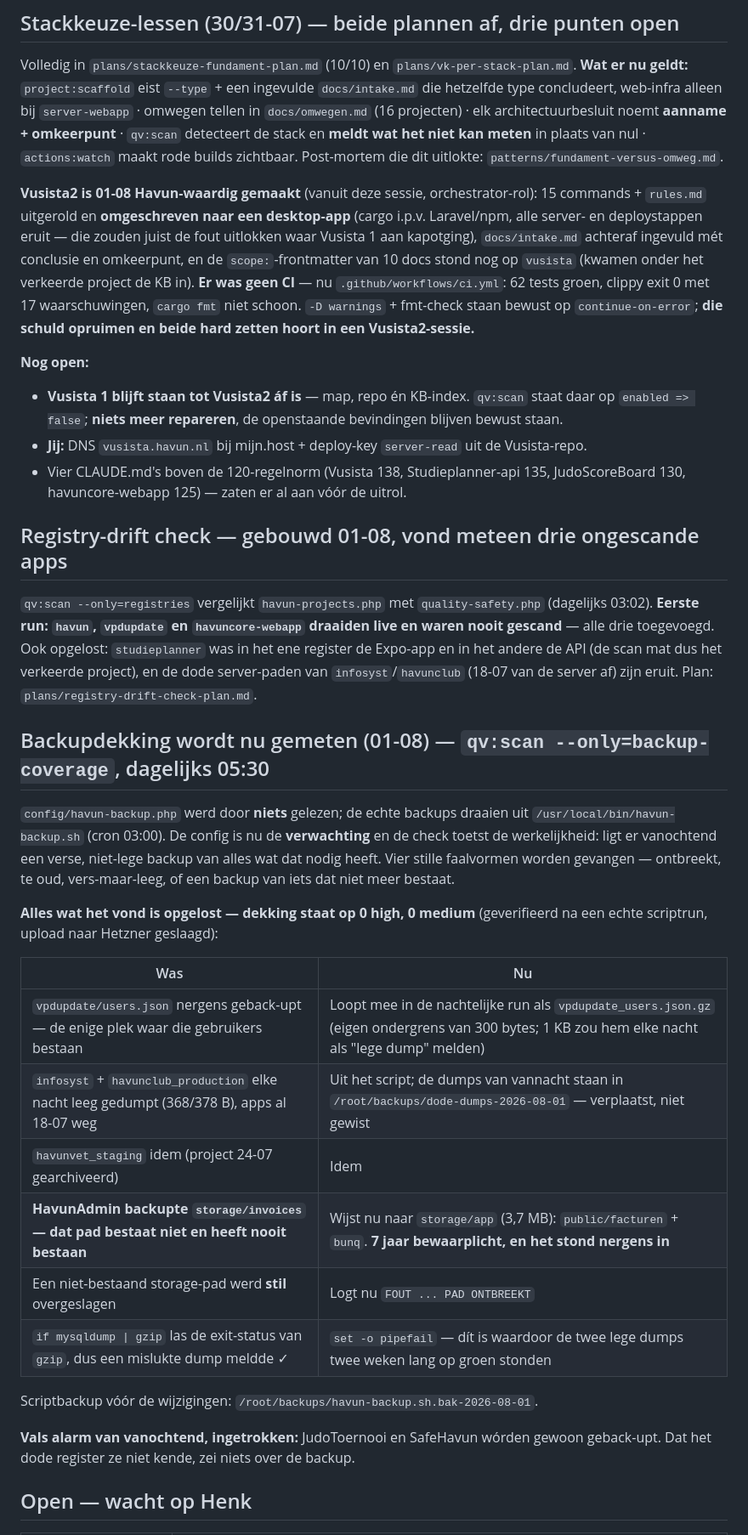
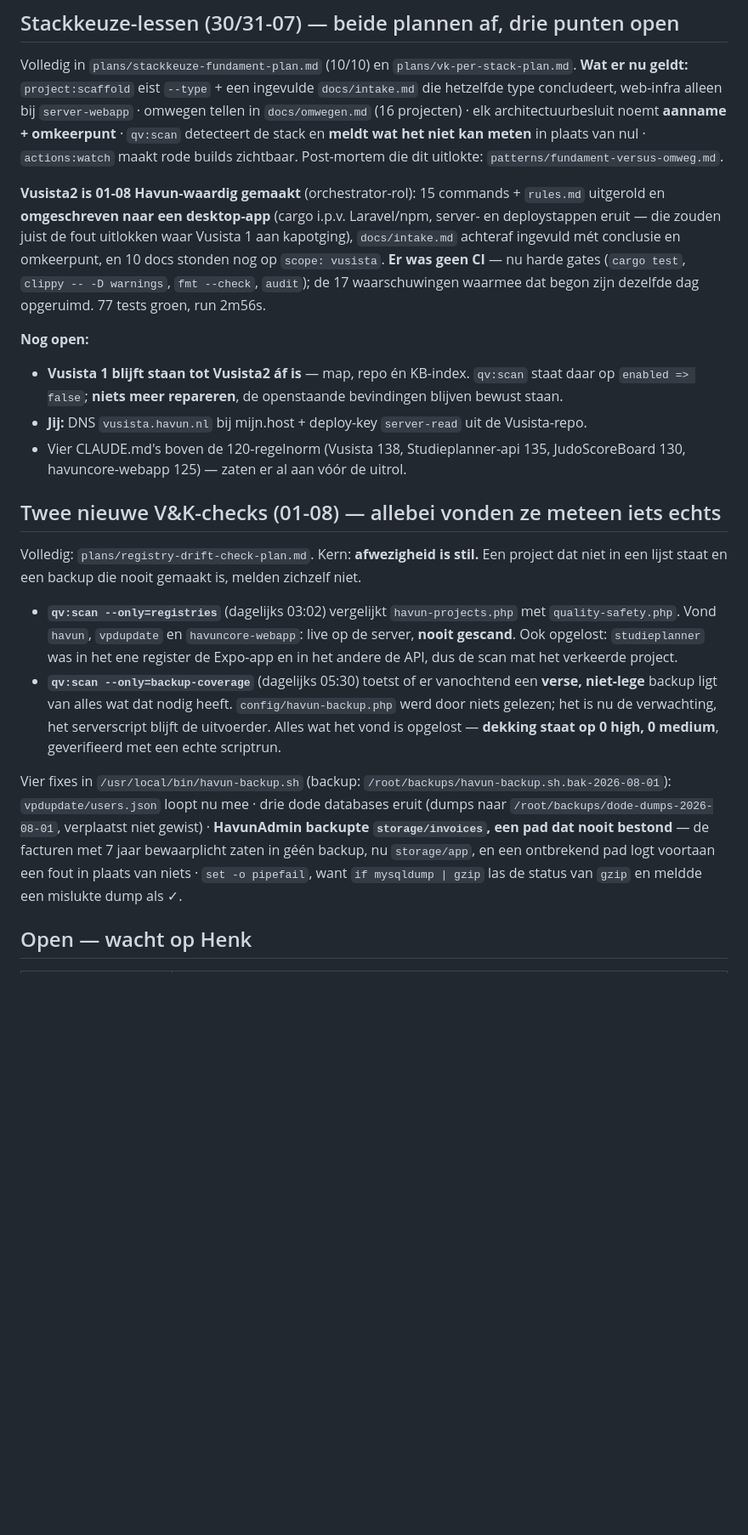
Before and after one commit to havun22-hvu/HavunCore, a Markdown page: .claude/handover.md, the part around one of its changes. Shown at 85% size. Drawn GitHub-style; blank space fills up the shorter version.

Commit message:
docs: close out the deploys, the backup fixes and the vite false alarm
Handover back under the 120-line norm by removing what is finished. The Vite
finding moves to its runbook, where the next person looking at a stale build
will actually find it: all three outstanding cases turned out to be legitimately
old -- no frontend change had landed since the build -- so the runbook now
carries the one-line check that decides it, plus the warning not to rebuild
'just in case', since that changes every asset hash and can leave the directory
root-owned.

Co-Authored-By: Claude Opus 5 (1M context) <noreply@anthropic.com>
Claude-Session: https://claude.ai/code/session_01HnAFdfXWCRnhBHUjDiBRg8

```diff
--- a/.claude/handover.md
+++ b/.claude/handover.md
@@ -28,14 +28,12 @@ type concludeert, web-infra alleen bij `server-webapp` · omwegen tellen in `doc
 stack en **meldt wat het niet kan meten** in plaats van nul · `actions:watch` maakt rode builds
 zichtbaar. Post-mortem die dit uitlokte: `patterns/fundament-versus-omweg.md`.
 
-**Vusista2 is 01-08 Havun-waardig gemaakt** (vanuit deze sessie, orchestrator-rol): 15 commands +
-`rules.md` uitgerold en **omgeschreven naar een desktop-app** (cargo i.p.v. Laravel/npm, alle
-server- en deploystappen eruit — die zouden juist de fout uitlokken waar Vusista 1 aan kapotging),
-`docs/intake.md` achteraf ingevuld mét conclusie en omkeerpunt, en de `scope:`-frontmatter van
-10 docs stond nog op `vusista` (kwamen onder het verkeerde project de KB in).
-**Er was geen CI** — nu `.github/workflows/ci.yml`: 62 tests groen, clippy exit 0 met 17
-waarschuwingen, `cargo fmt` niet schoon. `-D warnings` + fmt-check staan bewust op
-`continue-on-error`; **die schuld opruimen en beide hard zetten hoort in een Vusista2-sessie.**
+**Vusista2 is 01-08 Havun-waardig gemaakt** (orchestrator-rol): 15 commands + `rules.md` uitgerold
+en **omgeschreven naar een desktop-app** (cargo i.p.v. Laravel/npm, server- en deploystappen eruit
+— die zouden juist de fout uitlokken waar Vusista 1 aan kapotging), `docs/intake.md` achteraf
+ingevuld mét conclusie en omkeerpunt, en 10 docs stonden nog op `scope: vusista`. **Er was geen
+CI** — nu harde gates (`cargo test`, `clippy -- -D warnings`, `fmt --check`, `audit`); de 17
+waarschuwingen waarmee dat begon zijn dezelfde dag opgeruimd. 77 tests groen, run 2m56s.
 
 **Nog open:**
 - **Vusista 1 blijft staan tot Vusista2 áf is** — map, repo én KB-index. `qv:scan` staat daar op
@@ -43,39 +41,27 @@ waarschuwingen, `cargo fmt` niet schoon. `-D warnings` + fmt-check staan bewust
 - **Jij:** DNS `vusista.havun.nl` bij mijn.host + deploy-key `server-read` uit de Vusista-repo.
 - Vier CLAUDE.md's boven de 120-regelnorm (Vusista 138, Studieplanner-api 135, JudoScoreBoard 130,
   havuncore-webapp 125) — zaten er al aan vóór de uitrol.
-## Registry-drift check — gebouwd 01-08, vond meteen drie ongescande apps
+## Twee nieuwe V&K-checks (01-08) — allebei vonden ze meteen iets echts
 
-`qv:scan --only=registries` vergelijkt `havun-projects.php` met `quality-safety.php` (dagelijks
-03:02). **Eerste run: `havun`, `vpdupdate` en `havuncore-webapp` draaiden live en waren nooit
-gescand** — alle drie toegevoegd. Ook opgelost: `studieplanner` was in het ene register de Expo-app
-en in het andere de API (de scan mat dus het verkeerde project), en de dode server-paden van
-`infosyst`/`havunclub` (18-07 van de server af) zijn eruit. Plan:
-`plans/registry-drift-check-plan.md`.
+Volledig: `plans/registry-drift-check-plan.md`. Kern: **afwezigheid is stil.** Een project dat niet
+in een lijst staat en een backup die nooit gemaakt is, melden zichzelf niet.
 
-## Backupdekking wordt nu gemeten (01-08) — `qv:scan --only=backup-coverage`, dagelijks 05:30
+- **`qv:scan --only=registries`** (dagelijks 03:02) vergelijkt `havun-projects.php` met
+  `quality-safety.php`. Vond `havun`, `vpdupdate` en `havuncore-webapp`: live op de server, **nooit
+  gescand**. Ook opgelost: `studieplanner` was in het ene register de Expo-app en in het andere de
+  API, dus de scan mat het verkeerde project.
+- **`qv:scan --only=backup-coverage`** (dagelijks 05:30) toetst of er vanochtend een **verse,
+  niet-lege** backup ligt van alles wat dat nodig heeft. `config/havun-backup.php` werd door niets
+  gelezen; het is nu de verwachting, het serverscript blijft de uitvoerder. Alles wat het vond is
+  opgelost — **dekking staat op 0 high, 0 medium**, geverifieerd met een echte scriptrun.
 
-`config/havun-backup.php` werd door **niets** gelezen; de echte backups draaien uit
-`/usr/local/bin/havun-backup.sh` (cron 03:00). De config is nu de **verwachting** en de check
-toetst de werkelijkheid: ligt er vanochtend een verse, niet-lege backup van alles wat dat nodig
-heeft. Vier stille faalvormen worden gevangen — ontbreekt, te oud, vers-maar-leeg, of een backup
-van iets dat niet meer bestaat.
-
-**Alles wat het vond is opgelost — dekking staat op 0 high, 0 medium** (geverifieerd na een echte
-scriptrun, upload naar Hetzner geslaagd):
-
-| Was | Nu |
-|---|---|
-| `vpdupdate/users.json` nergens geback-upt — de enige plek waar die gebruikers bestaan | Loopt mee in de nachtelijke run als `vpdupdate_users.json.gz` (eigen ondergrens van 300 bytes; 1 KB zou hem elke nacht als "lege dump" melden) |
-| `infosyst` + `havunclub_production` elke nacht leeg gedumpt (368/378 B), apps al 18-07 weg | Uit het script; de dumps van vannacht staan in `/root/backups/dode-dumps-2026-08-01` — verplaatst, niet gewist |
-| `havunvet_staging` idem (project 24-07 gearchiveerd) | Idem |
-| **HavunAdmin backupte `storage/invoices` — dat pad bestaat niet en heeft nooit bestaan** | Wijst nu naar `storage/app` (3,7 MB): `public/facturen` + `bunq`. **7 jaar bewaarplicht, en het stond nergens in** |
-| Een niet-bestaand storage-pad werd **stil** overgeslagen | Logt nu `FOUT ... PAD ONTBREEKT` |
-| `if mysqldump \| gzip` las de exit-status van `gzip`, dus een mislukte dump meldde ✓ | `set -o pipefail` — dít is waardoor de twee lege dumps twee weken lang op groen stonden |
-
-Scriptbackup vóór de wijzigingen: `/root/backups/havun-backup.sh.bak-2026-08-01`.
-
-**Vals alarm van vanochtend, ingetrokken:** JudoToernooi en SafeHavun wórden gewoon geback-upt.
-Dat het dode register ze niet kende, zei niets over de backup.
+Vier fixes in `/usr/local/bin/havun-backup.sh` (backup:
+`/root/backups/havun-backup.sh.bak-2026-08-01`): `vpdupdate/users.json` loopt nu mee · drie dode
+databases eruit (dumps naar `/root/backups/dode-dumps-2026-08-01`, verplaatst niet gewist) ·
+**HavunAdmin backupte `storage/invoices`, een pad dat nooit bestond** — de facturen met 7 jaar
+bewaarplicht zaten in géén backup, nu `storage/app`, en een ontbrekend pad logt voortaan een fout
+in plaats van niets · `set -o pipefail`, want `if mysqldump | gzip` las de status van `gzip` en
+meldde een mislukte dump als ✓.
 
 ## Open — wacht op Henk
 
```
Also changed, not shown: other parts of .claude/handover.md (+8 -10 lines), 1 other file.
